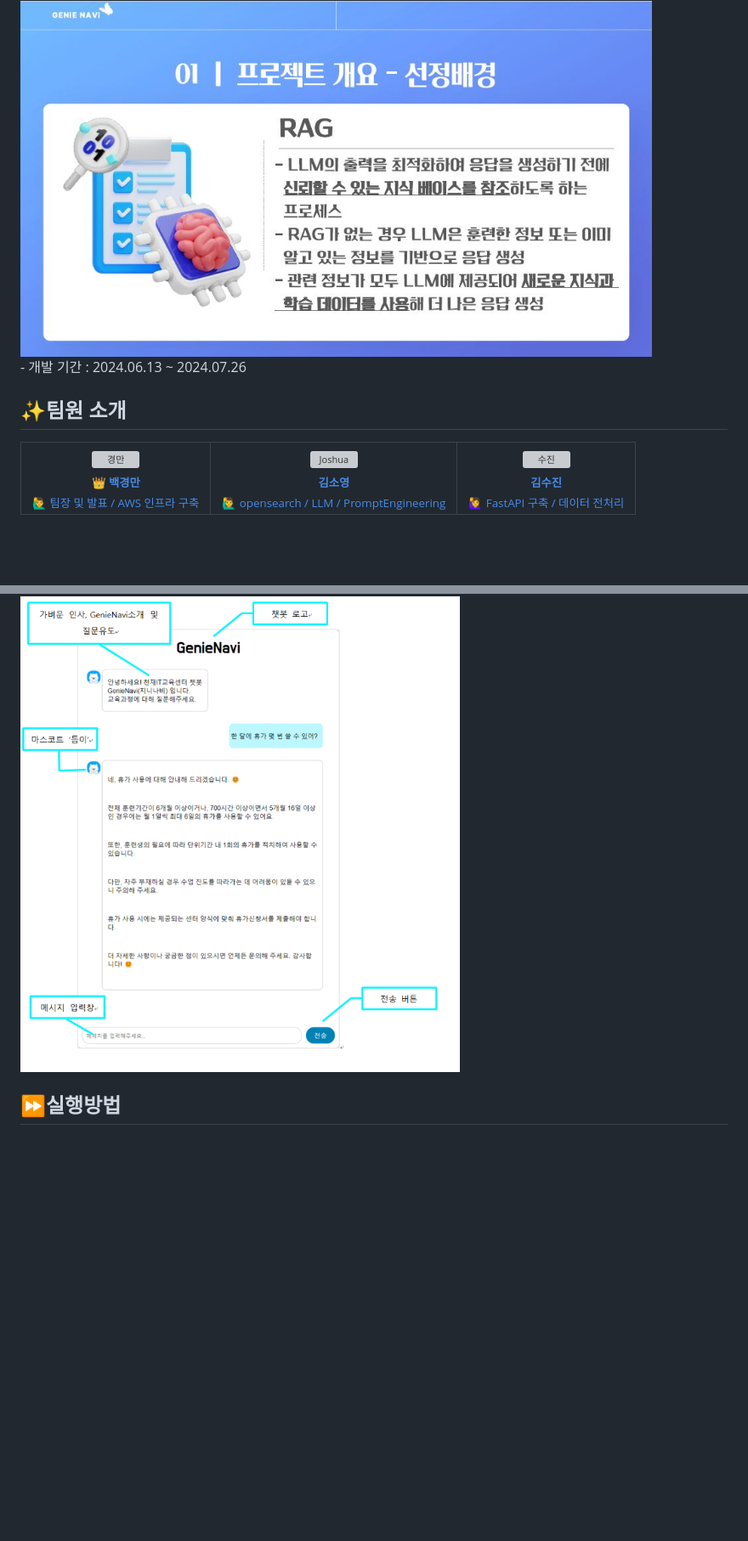
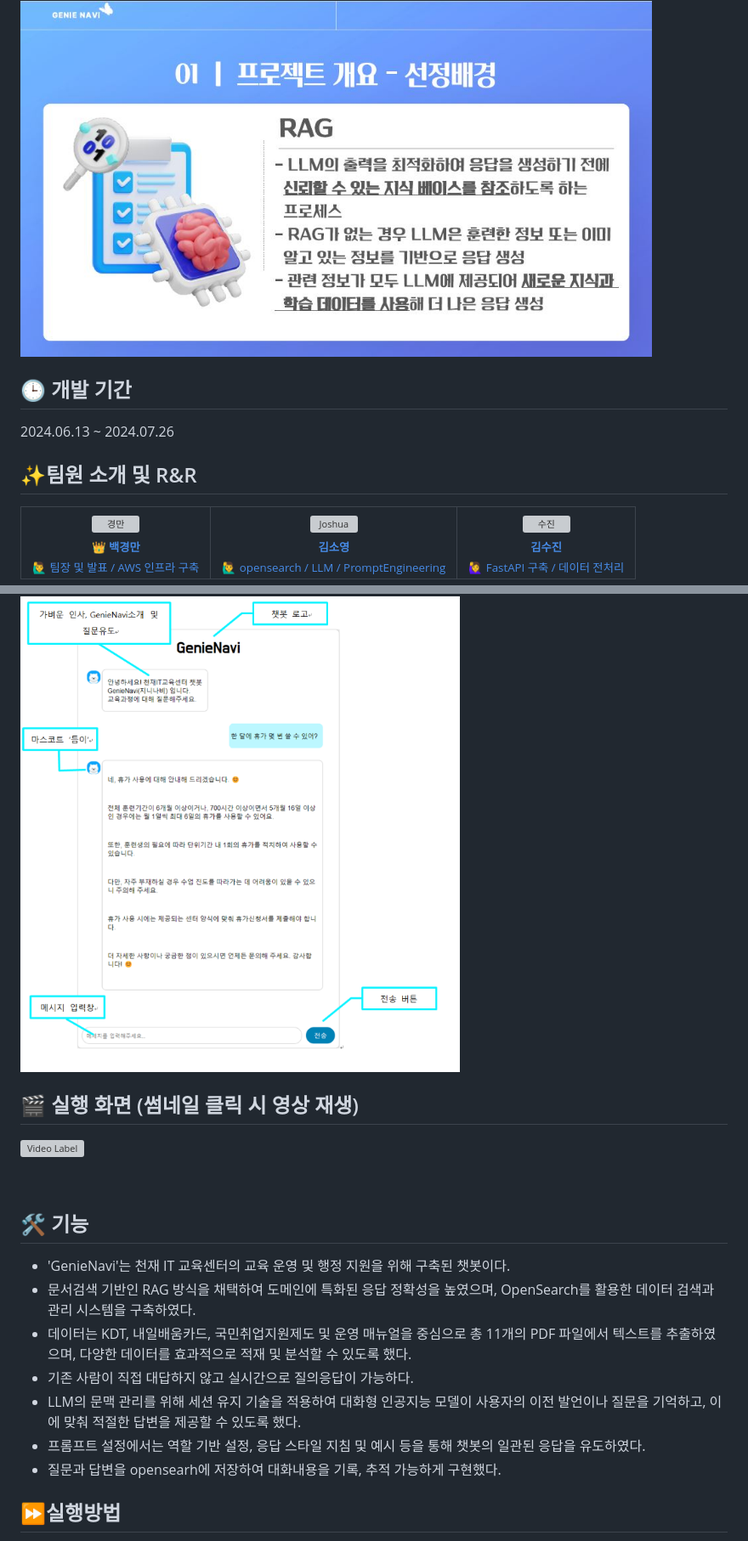
Before and after one commit to bgmbgm94/Big_07_Doc_Project, a Markdown page: README.md, 2 parts joined by grey strips. Shown at 85% size. Rendered like a GitHub page; blank space fills up the shorter version; grey boxes are pictures that could not be loaded.

```diff
--- a/README.md
+++ b/README.md
@@ -14,9 +14,12 @@ Keywords: 인공지능, AWS, LLM, RAG, 검색 서비스, 챗봇, prompt engineer
 - Retrieval-Augmented Generation(RAG)
 <img width="743" alt="loading..." src="https://github.com/bgmbgm94/Big_07_Doc_Project/blob/main/img/2.JPG">
 <br>
-- 개발 기간 : 2024.06.13 ~ 2024.07.26
 
-## ✨팀원 소개
+## 🕒 개발 기간
+2024.06.13 ~ 2024.07.26
+<br>
+
+## ✨팀원 소개 및 R&R
 
 <table>
   <tr>
@@ -78,6 +82,22 @@ Keywords: 인공지능, AWS, LLM, RAG, 검색 서비스, 챗봇, prompt engineer
 ## 👤GenieNavi 화면
 <img width="743" alt="loading..." src="https://github.com/bgmbgm94/Big_07_Doc_Project/blob/main/img/8.png">
 
+<br/>
+
+## 🎬 실행 화면 (썸네일 클릭 시 영상 재생)
+[![Video Label](http://img.youtube.com/prh40mSZSug.jpg)](https://youtu.be/prh40mSZSug)
+
+<br/>
+
+## 🛠️ 기능
+- 'GenieNavi'는 천재 IT 교육센터의 교육 운영 및 행정 지원을 위해 구축된 챗봇이다.
+- 문서검색 기반인 RAG 방식을 채택하여 도메인에 특화된 응답 정확성을 높였으며, OpenSearch를 활용한 데이터 검색과 관리 시스템을 구축하였다.
+- 데이터는 KDT, 내일배움카드, 국민취업지원제도 및 운영 매뉴얼을 중심으로 총 11개의 PDF 파일에서 텍스트를 추출하였으며, 다양한 데이터를 효과적으로 적재 및 분석할 수 있도록 했다.
+- 기존 사람이 직접 대답하지 않고 실시간으로 질의응답이 가능하다.
+- LLM의 문맥 관리를 위해 세션 유지 기술을 적용하여 대화형 인공지능 모델이 사용자의 이전 발언이나 질문을 기억하고, 이에 맞춰 적절한 답변을 제공할 수 있도록 했다.
+- 프롬프트 설정에서는 역할 기반 설정, 응답 스타일 지침 및 예시 등을 통해 챗봇의 일관된 응답을 유도하였다.
+- 질문과 답변을 opensearh에 저장하여 대화내용을 기록, 추적 가능하게 구현했다.
+
 ## ⏩실행방법
 
 - backend 에 .env 파일을 생성해 LLM model api key, AWS 계정 정보 정의(변수 명은 settings.py에서 확인)
```
Also changed, not shown: other parts of README.md (+2 -1 lines).
